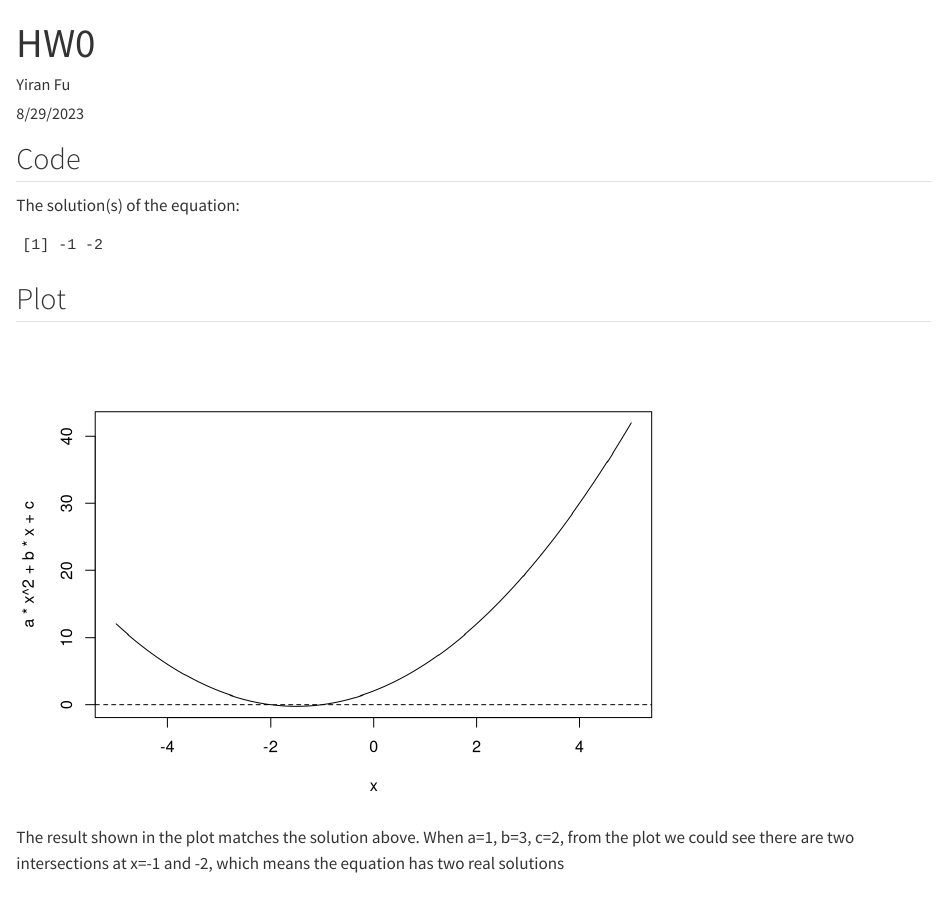
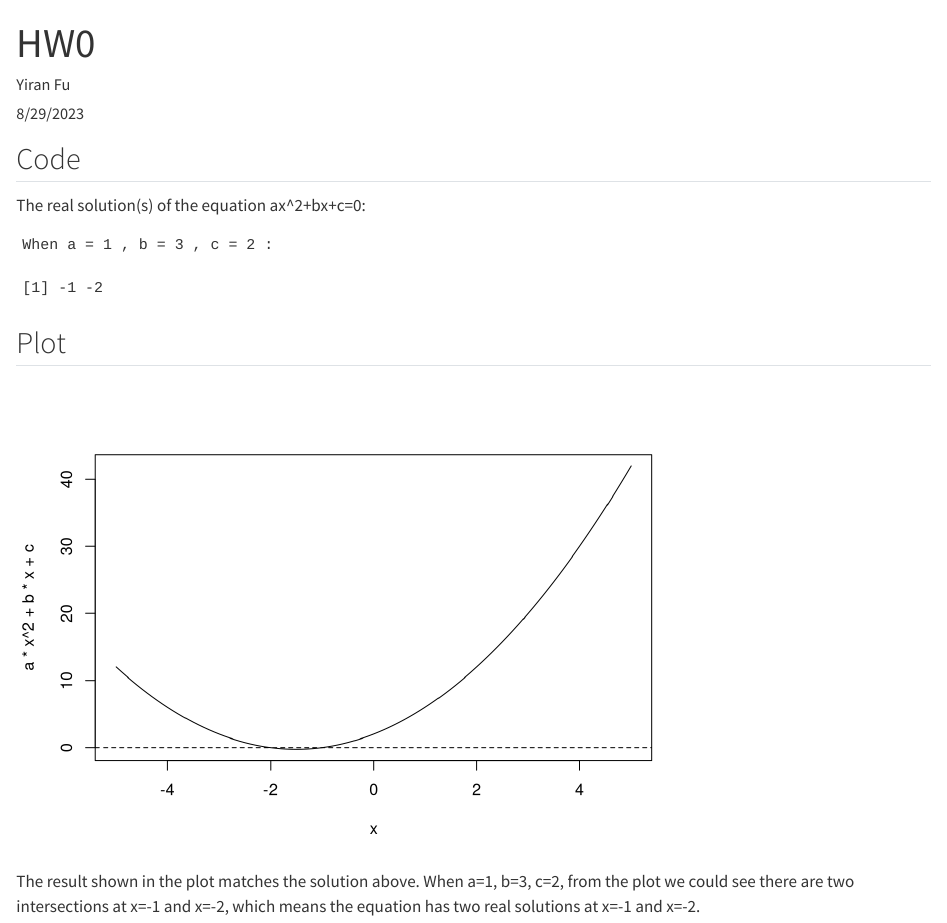
Before and after one commit to YiranFu0910/homework0, a Quarto document (hw0.qmd): the page in a window 1100 px wide, from its top. Rendered offline with R 4.5, knitr and Pandoc in place of Quarto, with nearby package versions.

Commit message:
YiranFu hw0.qmd

````diff
--- a/hw0.qmd
+++ b/hw0.qmd
@@ -9,13 +9,13 @@ execute:
 
 ## Code
 
-The solution(s) of the equation:
+The real solution(s) of the equation ax^2+bx+c=0:
 
 ```{r}
 solve_equation <- function(a, b, c)
   {
   #check if there's real solution
-  if(b^2 - 4*a*c < 0){
+  if(b^2-4*a*c < 0){
     #if no real solutions, return null
     return (NULL) }
   solution <- c((-b + sqrt(b^2 - 4*a*c)) / (2*a), (-b - sqrt(b^2 - 4*a*c)) / (2*a))
@@ -27,6 +27,7 @@ solve_equation <- function(a, b, c)
 a<-1
 b<-3
 c<-2
+cat("When a =",a,", b =",b,", c =",c,":")
 solve_equation(a,b,c)
 ```
 
@@ -40,4 +41,4 @@ abline(h = 0, lty = 2)
 ```
 
 The result shown in the plot matches the solution above.
-When a=1, b=3, c=2, from the plot we could see there are two intersections at x=-1 and -2, which means the equation has two real solutions
+When a=1, b=3, c=2, from the plot we could see there are two intersections at x=-1 and x=-2, which means the equation has two real solutions at x=-1 and x=-2.
````
